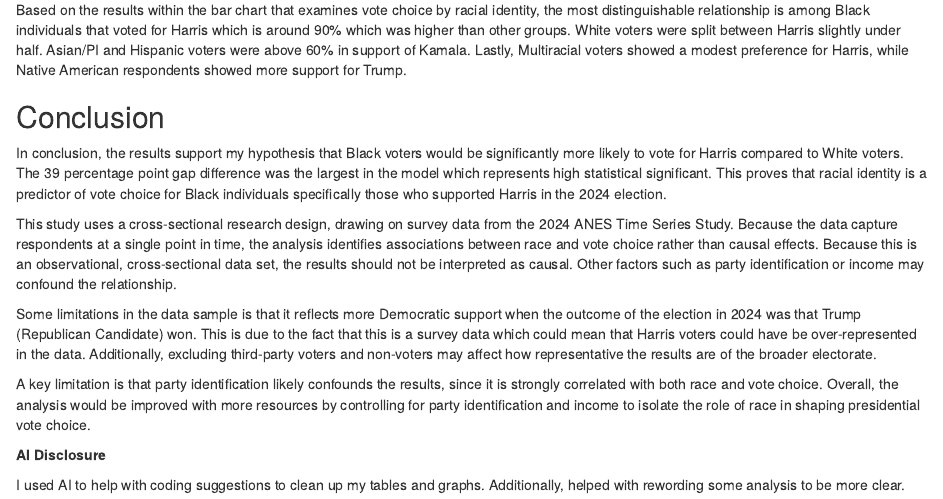
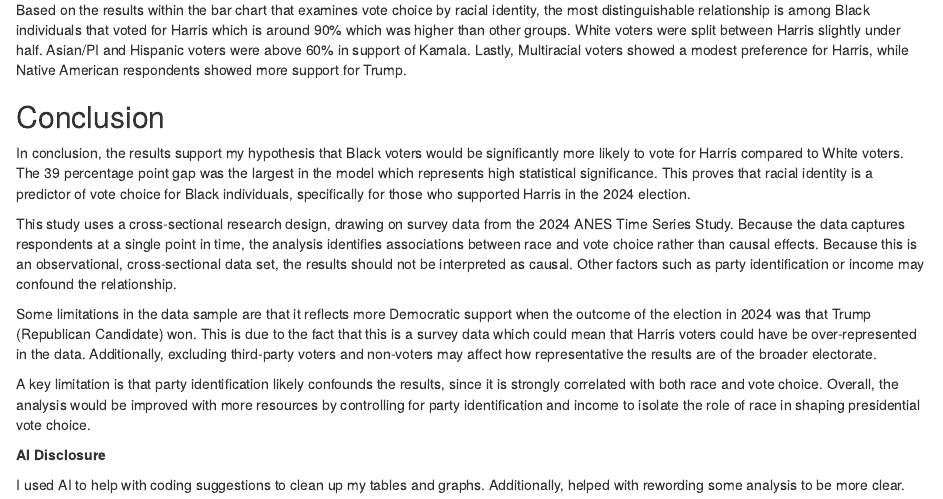
Before and after one commit to isabelleseiler/ps270-final-project, an R Markdown document (index.Rmd): the page in a window 1100 px wide, from 1810 px down. Rendered offline with R 4.5, knitr and Pandoc, with nearby package versions; drawn as R Markdown's standard HTML page in place of the format the file asks for; some code elsewhere in the file could not run offline.

Commit message:
Last one!

```diff
--- a/index.Rmd
+++ b/index.Rmd
@@ -146,11 +146,11 @@ Based on the results within the bar chart that examines vote choice by racial id
 
 ## Conclusion
 
-In conclusion, the results support my hypothesis that Black voters would be significantly more likely to vote for Harris compared to White voters. The 39 percentage point gap difference was the largest in the model which represents high statistical significant. This proves that racial identity is a predictor of vote choice for Black individuals specifically those who supported Harris in the 2024 election.
+In conclusion, the results support my hypothesis that Black voters would be significantly more likely to vote for Harris compared to White voters. The 39 percentage point gap was the largest in the model which represents high statistical significance. This proves that racial identity is a predictor of vote choice for Black individuals, specifically for those who supported Harris in the 2024 election.
 
-This study uses a cross-sectional research design, drawing on survey data from the 2024 ANES Time Series Study. Because the data capture respondents at a single point in time, the analysis identifies associations between race and vote choice rather than causal effects. Because this is an observational, cross-sectional data set, the results should not be interpreted as causal. Other factors such as party identification or income may confound the relationship.
+This study uses a cross-sectional research design, drawing on survey data from the 2024 ANES Time Series Study. Because the data captures respondents at a single point in time, the analysis identifies associations between race and vote choice rather than causal effects. Because this is an observational, cross-sectional data set, the results should not be interpreted as causal. Other factors such as party identification or income may confound the relationship.
 
-Some limitations in the data sample is that it reflects more Democratic support when the outcome of the election in 2024 was that Trump (Republican Candidate) won. This is due to the fact that this is a survey data which could mean that Harris voters could have be over-represented in the data. Additionally, excluding third-party voters and non-voters may affect how representative the results are of the broader electorate.
+Some limitations in the data sample are that it reflects more Democratic support when the outcome of the election in 2024 was that Trump (Republican Candidate) won. This is due to the fact that this is a survey data which could mean that Harris voters could have be over-represented in the data. Additionally, excluding third-party voters and non-voters may affect how representative the results are of the broader electorate.
 
 A key limitation is that party identification likely confounds the results, since it is strongly correlated with both race and vote choice. Overall, the analysis would be improved with more resources by controlling for party identification and income to isolate the role of race in shaping presidential vote choice.
 
```
Also changed, not shown: index.html.
